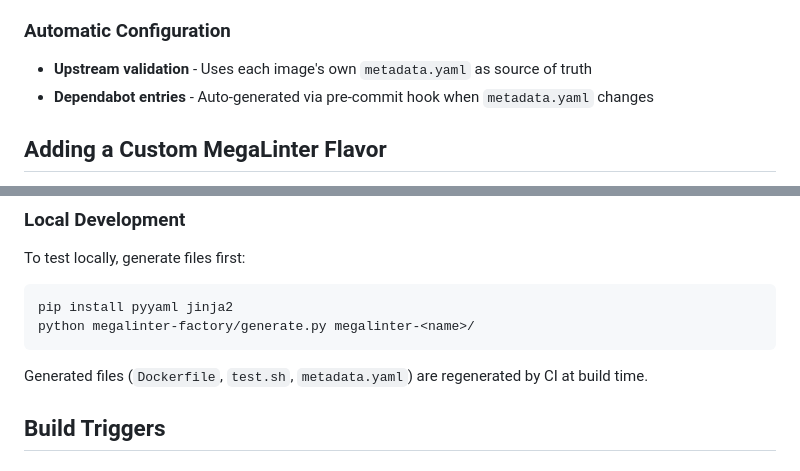
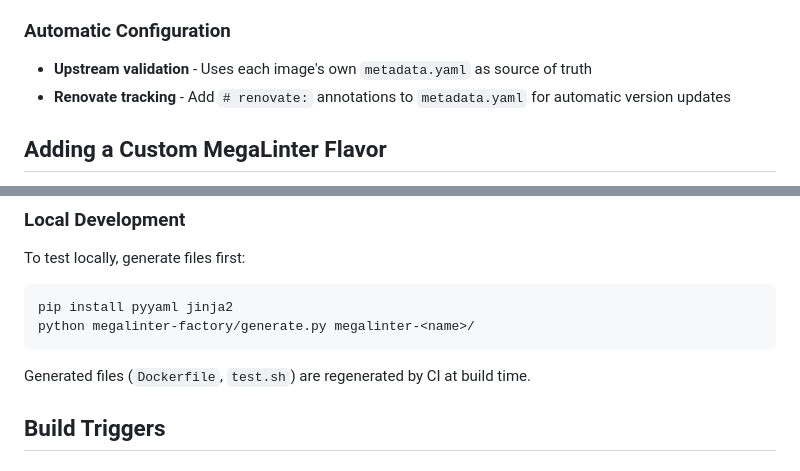
Before and after one commit to anthony-spruyt/container-images, a Markdown page: README.md, 2 parts joined by grey strips. Rendered like a GitHub page.

````diff
--- a/README.md
+++ b/README.md
@@ -56,7 +56,7 @@ Use this for custom images with no upstream source:
 ### Automatic Configuration
 
 - **Upstream validation** - Uses each image's own `metadata.yaml` as source of truth
-- **Dependabot entries** - Auto-generated via pre-commit hook when `metadata.yaml` changes
+- **Renovate tracking** - Add `# renovate:` annotations to `metadata.yaml` for automatic version updates
 
 ## Adding a Custom MegaLinter Flavor
 
@@ -132,7 +132,7 @@ pip install pyyaml jinja2
 python megalinter-factory/generate.py megalinter-<name>/
 ```
 
-Generated files (`Dockerfile`, `test.sh`, `metadata.yaml`) are regenerated by CI at build time.
+Generated files (`Dockerfile`, `test.sh`) are regenerated by CI at build time.
 
 ## Build Triggers
 
````
Also changed, not shown: CLAUDE.md (+5 -3 lines).
